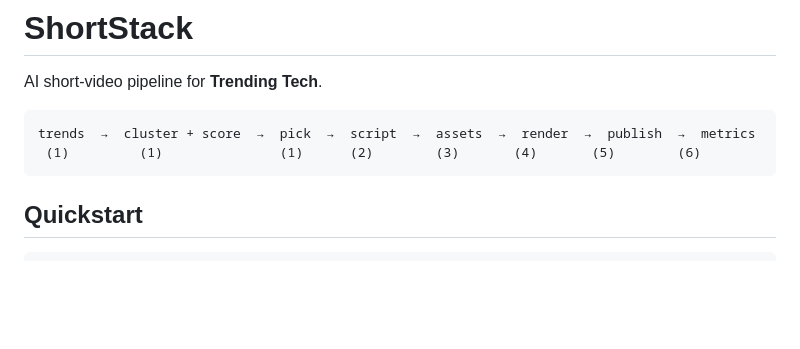
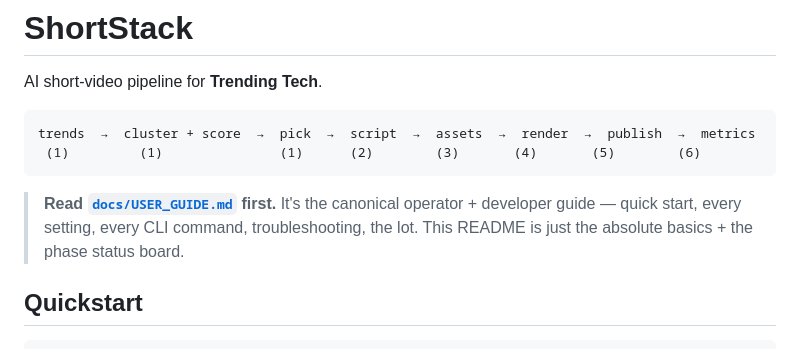
Before and after one commit to anandka2000/week6, a Markdown page: README.md, the part around the change. GitHub-like rendering; blank space fills up the shorter version.

````diff
--- a/README.md
+++ b/README.md
@@ -6,6 +6,8 @@ AI short-video pipeline for **Trending Tech**.
 trends  →  cluster + score  →  pick  →  script  →  assets  →  render  →  publish  →  metrics
  (1)         (1)               (1)      (2)        (3)       (4)       (5)        (6)
 ```
+
+> **Read [`docs/USER_GUIDE.md`](docs/USER_GUIDE.md) first.** It's the canonical operator + developer guide — quick start, every setting, every CLI command, troubleshooting, the lot. This README is just the absolute basics + the phase status board.
 
 ## Quickstart
 
````
Also changed, not shown: CLAUDE.md (added, +42 -0 lines), docs/USER_GUIDE.md (added, +503 -0 lines).
